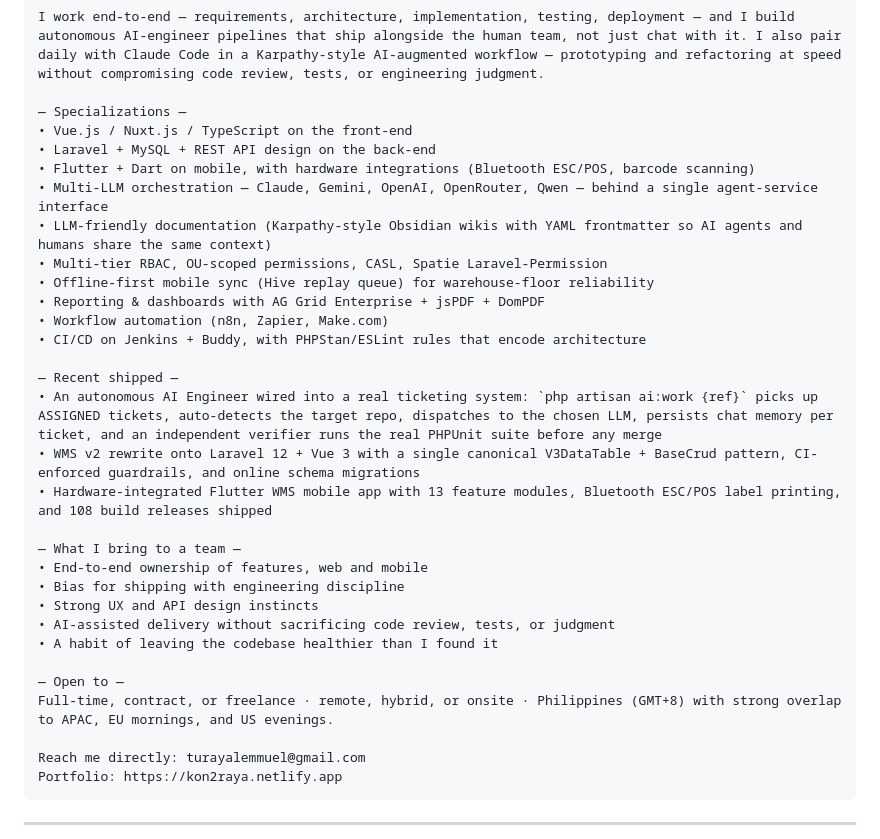
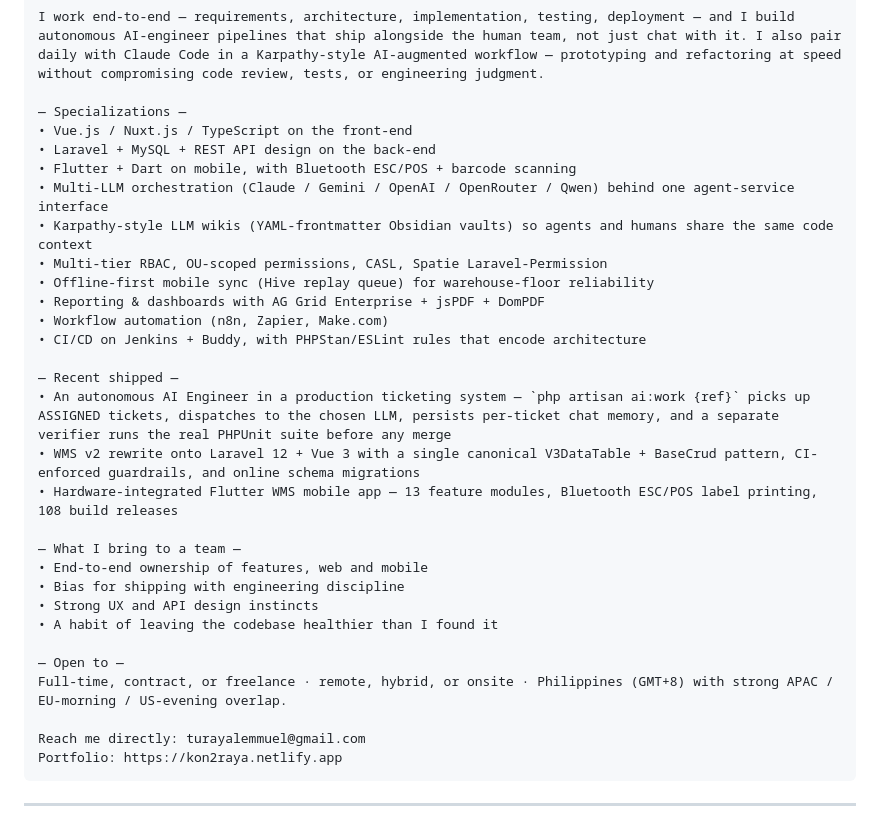
Before and after one commit to kon2raya24/portfolio, a Markdown page: linkedin-summary.md, the part around the change. Rendered like a GitHub page.

Commit message:
docs: trim LinkedIn About section to leave headroom (2596 → 2417)
The previous refresh landed the About section at 2596/2600 — only 4
chars of slack against LinkedIn's silent-truncation cap. Trimmed
without losing signal:

- Specializations: tightened the Flutter + Dart bullet (drops
  "with hardware integrations (...)" wrapper); reflowed the multi-LLM
  list to slash-separated; rewrote LLM-friendly-documentation bullet
  as "Karpathy-style LLM wikis (YAML-frontmatter Obsidian vaults)".
- Recent shipped: AI Engineer bullet drops "auto-detects the target
  repo" + "wired into a real" phrasing. Flutter WMS bullet drops
  "with ... and ... shipped" filler.
- What I bring: removed the "AI-assisted delivery without
  sacrificing code review, tests, or judgment" bullet — it just
  re-states the operating-style paragraph above.
- Open to: "to APAC, EU mornings, and US evenings" → "APAC /
  EU-morning / US-evening overlap".

Net: 2417/2600 (183 chars headroom for future tweaks). All concrete
proof points (Claude/Gemini/OpenAI/OpenRouter/Qwen, 108 releases,
13 feature modules, Karpathy, multi-tier RBAC) preserved.

Co-Authored-By: Claude Opus 4.7 (1M context) <noreply@anthropic.com>

```diff
--- a/linkedin-summary.md
+++ b/linkedin-summary.md
@@ -34,9 +34,9 @@ I work end-to-end — requirements, architecture, implementation, testing, deplo
 — Specializations —
 • Vue.js / Nuxt.js / TypeScript on the front-end
 • Laravel + MySQL + REST API design on the back-end
-• Flutter + Dart on mobile, with hardware integrations (Bluetooth ESC/POS, barcode scanning)
-• Multi-LLM orchestration — Claude, Gemini, OpenAI, OpenRouter, Qwen — behind a single agent-service interface
-• LLM-friendly documentation (Karpathy-style Obsidian wikis with YAML frontmatter so AI agents and humans share the same context)
+• Flutter + Dart on mobile, with Bluetooth ESC/POS + barcode scanning
+• Multi-LLM orchestration (Claude / Gemini / OpenAI / OpenRouter / Qwen) behind one agent-service interface
+• Karpathy-style LLM wikis (YAML-frontmatter Obsidian vaults) so agents and humans share the same code context
 • Multi-tier RBAC, OU-scoped permissions, CASL, Spatie Laravel-Permission
 • Offline-first mobile sync (Hive replay queue) for warehouse-floor reliability
 • Reporting & dashboards with AG Grid Enterprise + jsPDF + DomPDF
@@ -44,19 +44,18 @@ I work end-to-end — requirements, architecture, implementation, testing, deplo
 • CI/CD on Jenkins + Buddy, with PHPStan/ESLint rules that encode architecture
 
 — Recent shipped —
-• An autonomous AI Engineer wired into a real ticketing system: `php artisan ai:work {ref}` picks up ASSIGNED tickets, auto-detects the target repo, dispatches to the chosen LLM, persists chat memory per ticket, and an independent verifier runs the real PHPUnit suite before any merge
+• An autonomous AI Engineer in a production ticketing system — `php artisan ai:work {ref}` picks up ASSIGNED tickets, dispatches to the chosen LLM, persists per-ticket chat memory, and a separate verifier runs the real PHPUnit suite before any merge
 • WMS v2 rewrite onto Laravel 12 + Vue 3 with a single canonical V3DataTable + BaseCrud pattern, CI-enforced guardrails, and online schema migrations
-• Hardware-integrated Flutter WMS mobile app with 13 feature modules, Bluetooth ESC/POS label printing, and 108 build releases shipped
+• Hardware-integrated Flutter WMS mobile app — 13 feature modules, Bluetooth ESC/POS label printing, 108 build releases
 
 — What I bring to a team —
 • End-to-end ownership of features, web and mobile
 • Bias for shipping with engineering discipline
 • Strong UX and API design instincts
-• AI-assisted delivery without sacrificing code review, tests, or judgment
 • A habit of leaving the codebase healthier than I found it
 
 — Open to —
-Full-time, contract, or freelance · remote, hybrid, or onsite · Philippines (GMT+8) with strong overlap to APAC, EU mornings, and US evenings.
+Full-time, contract, or freelance · remote, hybrid, or onsite · Philippines (GMT+8) with strong APAC / EU-morning / US-evening overlap.
 
 Reach me directly: turayalemmuel@gmail.com
 Portfolio: https://kon2raya.netlify.app
```
